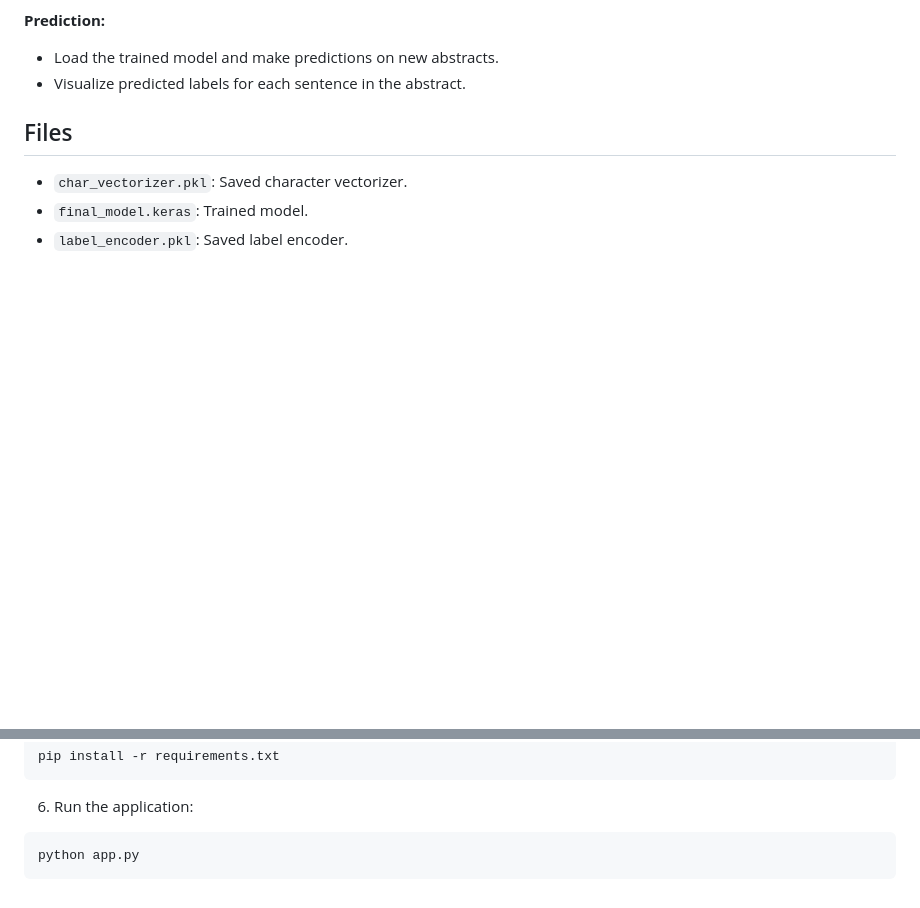
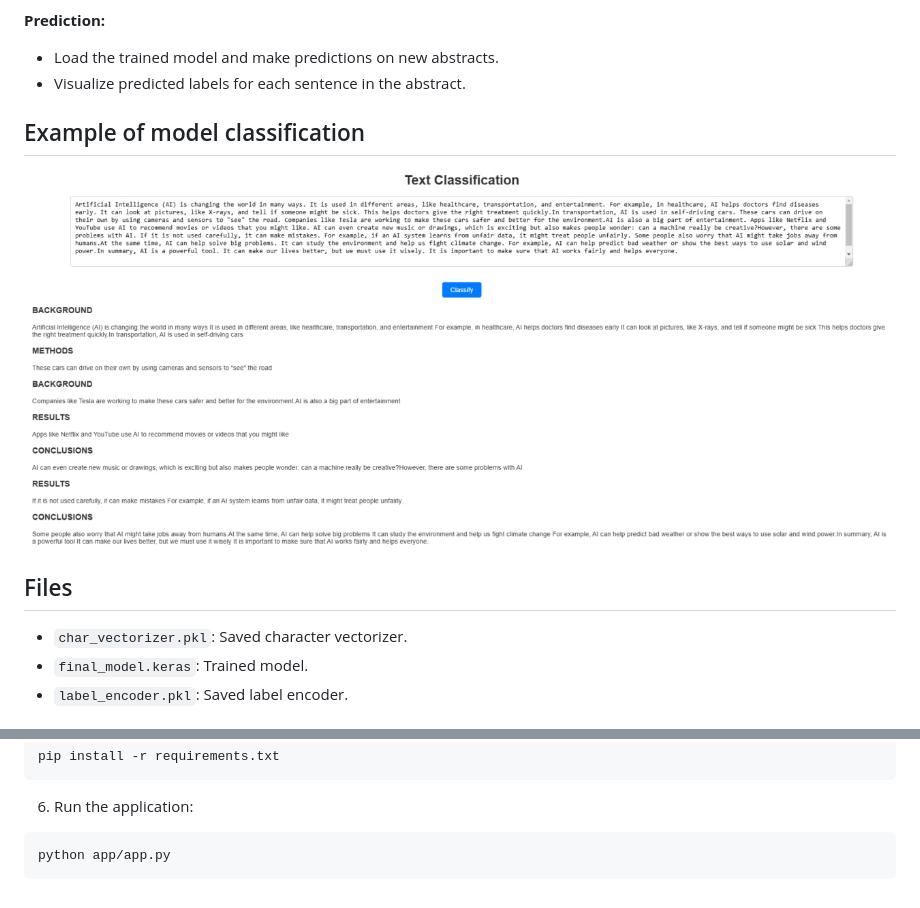
Before and after one commit to davydantoniuk/skimlit-nlp-project, a Markdown page: README.md, 2 parts joined by grey strips. GitHub-like rendering; pictures changed too: description_images/classify.jpg (added); blank space fills up the shorter version.

Commit message:
Modify description

````diff
--- a/README.md
+++ b/README.md
@@ -32,6 +32,12 @@ This project aims to classify sentences into predefined categories using a combi
 
 - Load the trained model and make predictions on new abstracts.
 - Visualize predicted labels for each sentence in the abstract.
+
+## Example of model classification
+
+<p align="center">
+    <img src="description_images/classify.jpg" alt="SkimLit Example">
+</p>
 
 ## Files
 
@@ -82,5 +88,5 @@ pip install -r requirements.txt
 6. Run the application:
 
 ```bash
-python app.py
+python app/app.py
 ```
````
